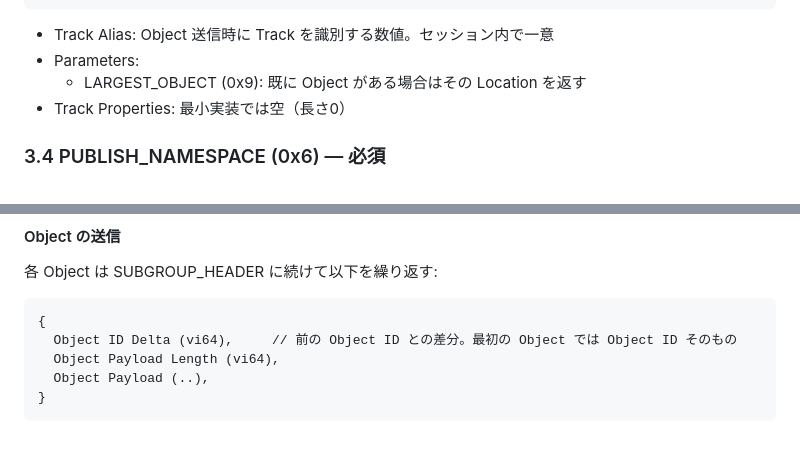
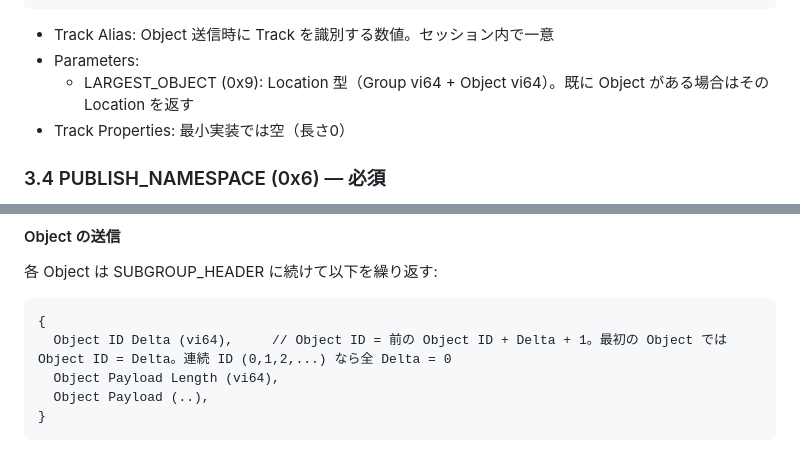
Before and after one commit to d-matsui/moqt-minimal, a Markdown page: docs/minimal-moqt-spec.md, 2 parts joined by grey strips. Rendered like a GitHub page.

````diff
--- a/docs/minimal-moqt-spec.md
+++ b/docs/minimal-moqt-spec.md
@@ -155,7 +156,7 @@ SUBSCRIBE_OK Message {
 
 - Track Alias: Object 送信時に Track を識別する数値。セッション内で一意
 - Parameters:
-  - LARGEST_OBJECT (0x9): 既に Object がある場合はその Location を返す
+  - LARGEST_OBJECT (0x9): Location 型（Group vi64 + Object vi64）。既に Object がある場合はその Location を返す
 - Track Properties: 最小実装では空（長さ0）
 
 ### 3.4 PUBLISH_NAMESPACE (0x6) — 必須
@@ -280,7 +271,7 @@ SUBGROUP_HEADER {
 
 ```
 {
-  Object ID Delta (vi64),     // 前の Object ID との差分。最初の Object では Object ID そのもの
+  Object ID Delta (vi64),     // Object ID = 前の Object ID + Delta + 1。最初の Object では Object ID = Delta。連続 ID (0,1,2,...) なら全 Delta = 0
   Object Payload Length (vi64),
   Object Payload (..),
 }
````
Also changed, not shown: other parts of docs/minimal-moqt-spec.md (+20 -25 lines), docs/design-moqt-core.md (+2 -1 lines), docs/feedback-reviewed.md (added, +71 -0 lines).
